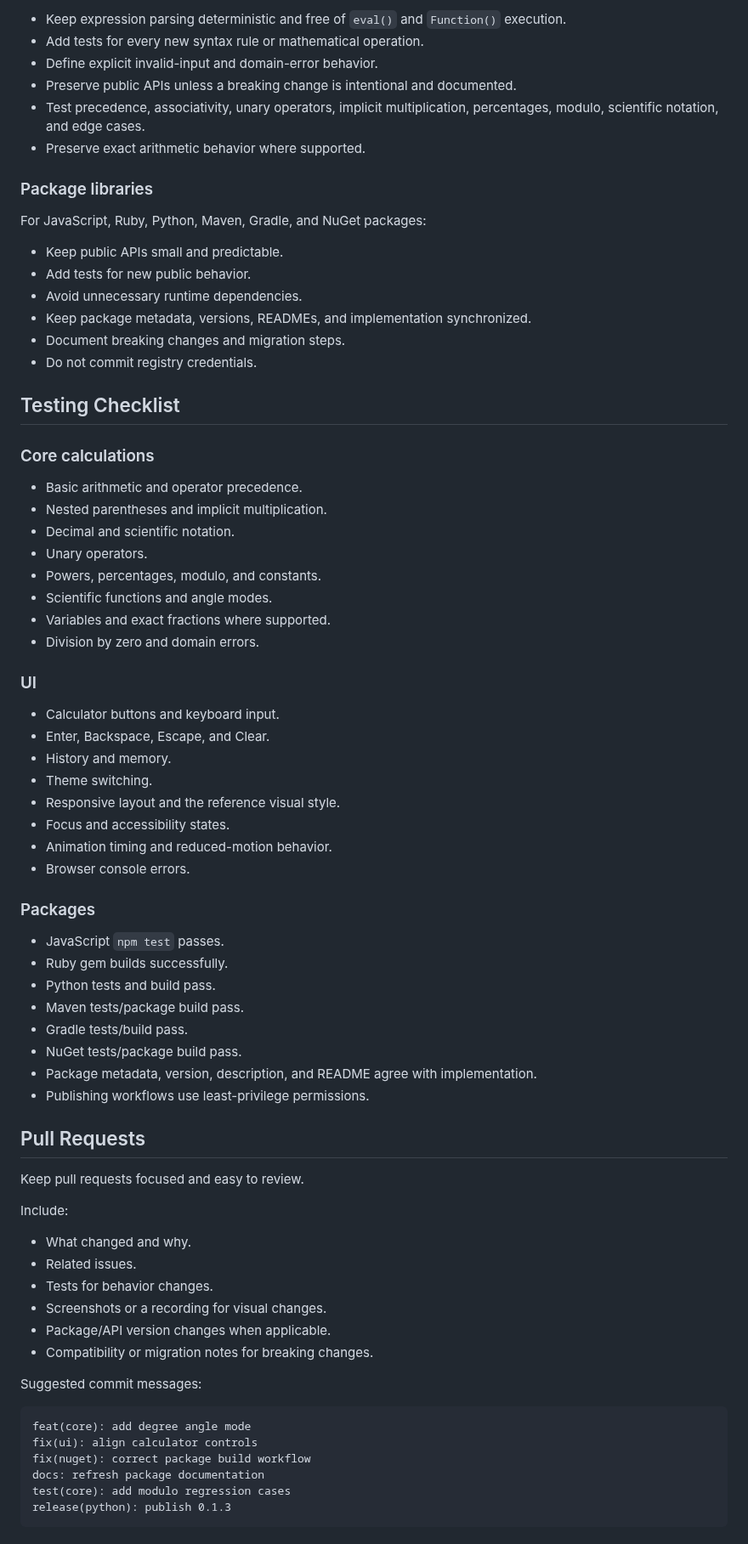
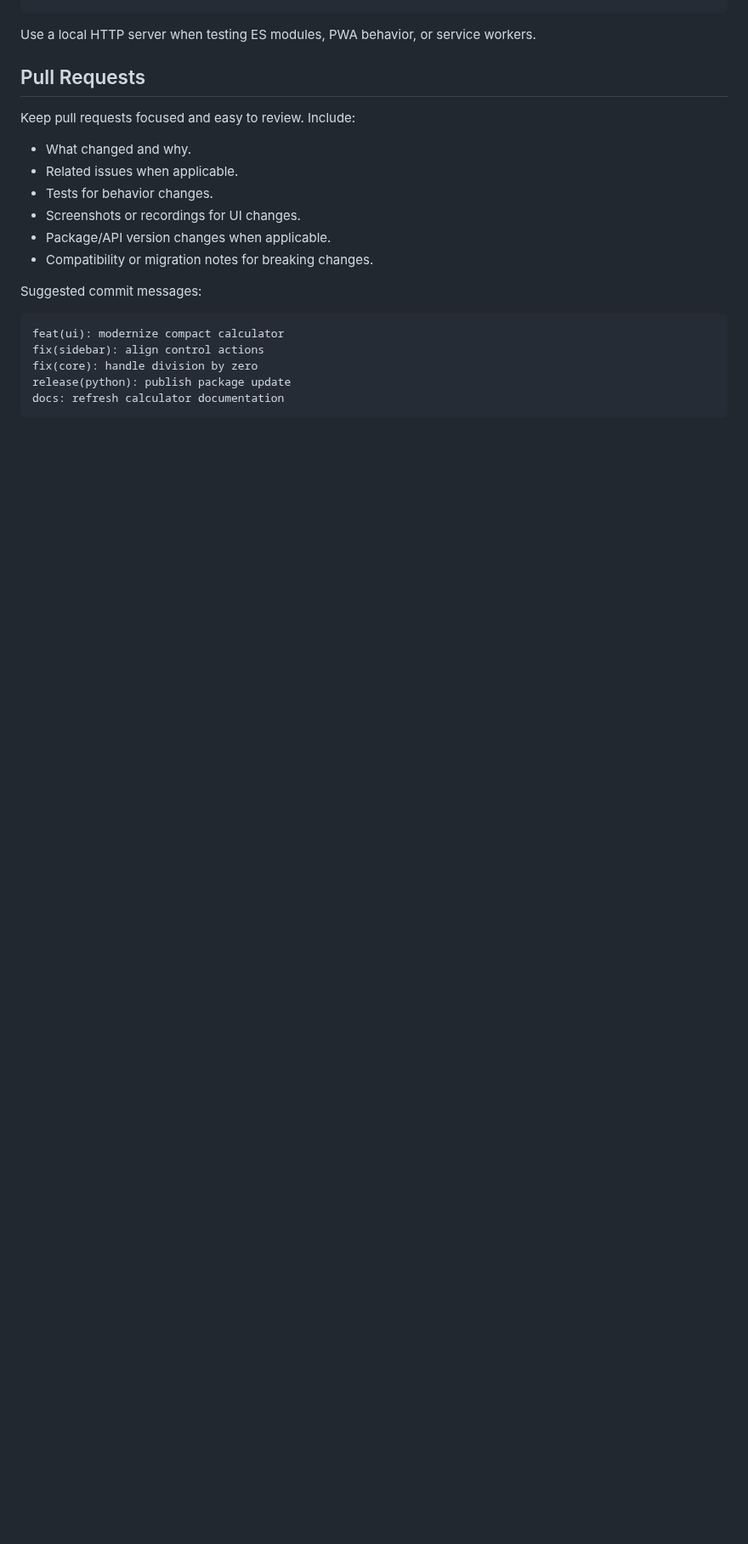
Before and after one commit to TEJAS-MK2/Calculator, a Markdown page: CONTRIBUTING.md, the part around one of its changes. Shown at 85% size. GitHub-like rendering; blank space fills up the shorter version.

````diff
--- a/CONTRIBUTING.md
+++ b/CONTRIBUTING.md
@@ -138,76 +96,22 @@ Do not manually publish packages as part of a normal pull request. Releases are
-- Keep expression parsing deterministic and free of `eval()` and `Function()` execution.
-- Add tests for every new syntax rule or mathematical operation.
-- Define explicit invalid-input and domain-error behavior.
-- Preserve public APIs unless a breaking change is intentional and documented.
-- Test precedence, associativity, unary operators, implicit multiplication, percentages, modulo, scientific notation, and edge cases.
-- Preserve exact arithmetic behavior where supported.
-
-### Package libraries
-
-For JavaScript, Ruby, Python, Maven, Gradle, and NuGet packages:
-
-- Keep public APIs small and predictable.
-- Add tests for new public behavior.
-- Avoid unnecessary runtime dependencies.
-- Keep package metadata, versions, READMEs, and implementation synchronized.
-- Document breaking changes and migration steps.
-- Do not commit registry credentials.
-
-## Testing Checklist
-
-### Core calculations
-
-- Basic arithmetic and operator precedence.
-- Nested parentheses and implicit multiplication.
-- Decimal and scientific notation.
-- Unary operators.
-- Powers, percentages, modulo, and constants.
-- Scientific functions and angle modes.
-- Variables and exact fractions where supported.
-- Division by zero and domain errors.
-
-### UI
-
-- Calculator buttons and keyboard input.
-- Enter, Backspace, Escape, and Clear.
-- History and memory.
-- Theme switching.
-- Responsive layout and the reference visual style.
-- Focus and accessibility states.
-- Animation timing and reduced-motion behavior.
-- Browser console errors.
-
-### Packages
-
-- JavaScript `npm test` passes.
-- Ruby gem builds successfully.
-- Python tests and build pass.
-- Maven tests/package build pass.
-- Gradle tests/build pass.
-- NuGet tests/package build pass.
-- Package metadata, version, description, and README agree with implementation.
-- Publishing workflows use least-privilege permissions.
+Use a local HTTP server when testing ES modules, PWA behavior, or service workers.
 
 ## Pull Requests
 
-Keep pull requests focused and easy to review.
-
-Include:
+Keep pull requests focused and easy to review. Include:
 
 - What changed and why.
-- Related issues.
+- Related issues when applicable.
 - Tests for behavior changes.
-- Screenshots or a recording for visual changes.
+- Screenshots or recordings for UI changes.
 - Package/API version changes when applicable.
 - Compatibility or migration notes for breaking changes.
 
 Suggested commit messages:
 
 ```text
-feat(core): add degree angle mode
-fix(ui): align calculator controls
-fix(nuget): correct package build workflow
-docs: refresh package documentation
-test(core): add modulo regression cases
-release(python): publish 0.1.3
+feat(ui): modernize compact calculator
+fix(sidebar): align control actions
+fix(core): handle division by zero
+release(python): publish package update
+docs: refresh calculator documentation
 ```
````
Also changed, not shown: other parts of CONTRIBUTING.md (+64 -118 lines).
